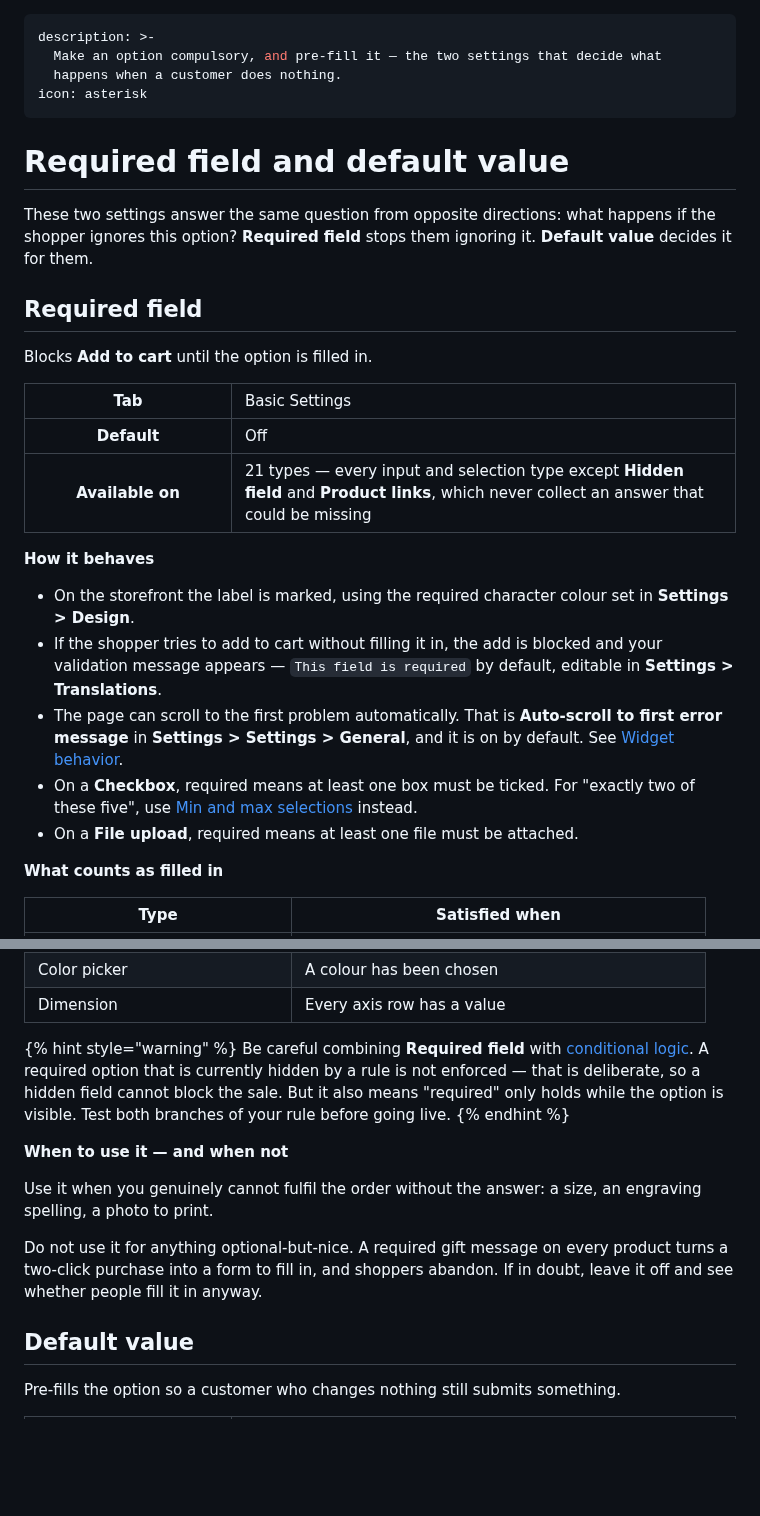
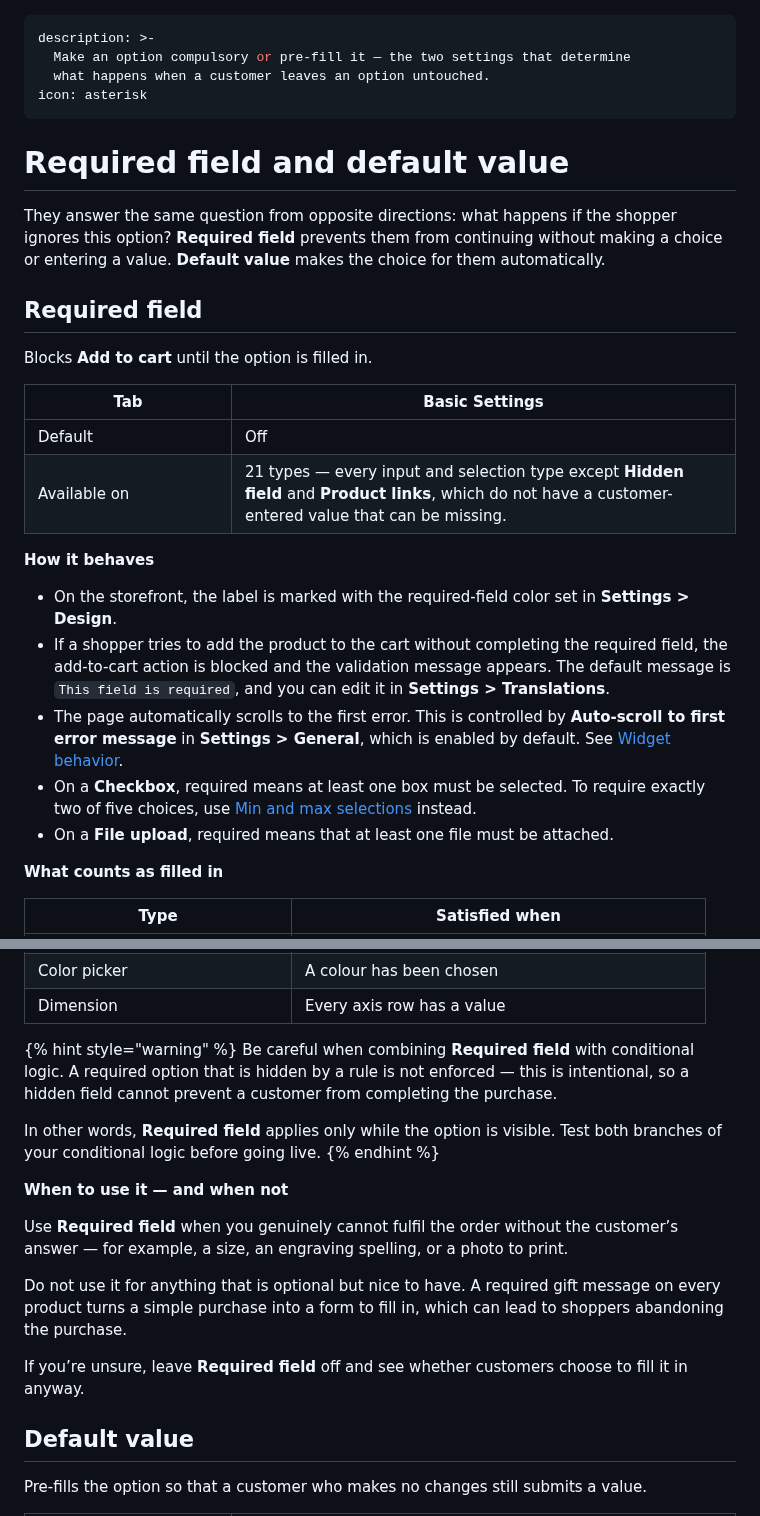
Before and after one commit to truong-globo/gpo-docs-2.0, a Markdown page: option-types/shared-settings/required-and-default-value.md, 2 parts joined by grey strips. Drawn GitHub-style; blank space fills up the shorter version.

```diff
--- a/option-types/shared-settings/required-and-default-value.md
+++ b/option-types/shared-settings/required-and-default-value.md
@@ -1,43 +1,47 @@
 ---
 description: >-
-  Make an option compulsory, and pre-fill it — the two settings that decide what
-  happens when a customer does nothing.
+  Make an option compulsory or pre-fill it — the two settings that determine
+  what happens when a customer leaves an option untouched.
 icon: asterisk
 ---
 
 # Required field and default value
 
-These two settings answer the same question from opposite directions: what happens if the shopper ignores this option? **Required field** stops them ignoring it. **Default value** decides it for them.
+They answer the same question from opposite directions: what happens if the shopper ignores this option? **Required field** prevents them from continuing without making a choice or entering a value. **Default value** makes the choice for them automatically.
 
 ## Required field
 
 Blocks **Add to cart** until the option is filled in.
 
-<table><thead><tr><th width="180">Tab</th><td>Basic Settings</td></tr><tr><th>Default</th><td>Off</td></tr><tr><th>Available on</th><td>21 types — every input and selection type except <strong>Hidden field</strong> and <strong>Product links</strong>, which never collect an answer that could be missing</td></tr></thead></table>
+<table><thead><tr><th width="180">Tab</th><th>Basic Settings</th></tr></thead><tbody><tr><td>Default</td><td>Off</td></tr><tr><td>Available on</td><td>21 types — every input and selection type except <strong>Hidden field</strong> and <strong>Product links</strong>, which do not have a customer-entered value that can be missing.</td></tr></tbody></table>
 
 **How it behaves**
 
-* On the storefront the label is marked, using the required character colour set in **Settings > Design**.
-* If the shopper tries to add to cart without filling it in, the add is blocked and your validation message appears — `This field is required` by default, editable in **Settings > Translations**.
-* The page can scroll to the first problem automatically. That is **Auto-scroll to first error message** in **Settings > Settings > General**, and it is on by default. See [Widget behavior](../../storefront/widget-behavior.md).
-* On a **Checkbox**, required means at least one box must be ticked. For "exactly two of these five", use [Min and max selections](limits.md#min-and-max-selections) instead.
-* On a **File upload**, required means at least one file must be attached.
+* On the storefront, the label is marked with the required-field color set in **Settings > Design**.
+* If a shopper tries to add the product to the cart without completing the required field, the add-to-cart action is blocked and the validation message appears. The default message is `This field is required`, and you can edit it in **Settings > Translations**.
+* The page automatically scrolls to the first error. This is controlled by **Auto-scroll to first error message** in **Settings > General**, which is enabled by default. See [Widget behavior](../../storefront/widget-behavior.md).
+* On a **Checkbox**, required means at least one box must be selected. To require exactly two of five choices, use [Min and max selections](limits.md#min-and-max-selections) instead.
+* On a **File upload**, required means that at least one file must be attached.
 
 **What counts as filled in**
 
 <table><thead><tr><th width="240">Type</th><th>Satisfied when</th></tr></thead><tbody><tr><td>Text, Textarea, Number, Phone, Email</td><td>Any character has been entered</td></tr><tr><td>Select, Dropdown, Radio, Button, swatches</td><td>A value is selected</td></tr><tr><td>Checkbox</td><td>At least one value is ticked</td></tr><tr><td>File upload</td><td>At least one file is attached</td></tr><tr><td>Date and time picker</td><td>A date, or a time, or both, depending on the format</td></tr><tr><td>Switch</td><td>The switch is on</td></tr><tr><td>Range slider</td><td>A value has been set</td></tr><tr><td>Color picker</td><td>A colour has been chosen</td></tr><tr><td>Dimension</td><td>Every axis row has a value</td></tr></tbody></table>
 
 {% hint style="warning" %}
-Be careful combining **Required field** with [conditional logic](conditional-logic-and-add-on-fields.md#conditional-logic). A required option that is currently hidden by a rule is not enforced — that is deliberate, so a hidden field cannot block the sale. But it also means "required" only holds while the option is visible. Test both branches of your rule before going live.
+Be careful when combining **Required field** with conditional logic. A required option that is hidden by a rule is not enforced — this is intentional, so a hidden field cannot prevent a customer from completing the purchase.
+
+In other words, **Required field** applies only while the option is visible. Test both branches of your conditional logic before going live.
 {% endhint %}
 
 **When to use it — and when not**
 
-Use it when you genuinely cannot fulfil the order without the answer: a size, an engraving spelling, a photo to print.
+Use **Required field** when you genuinely cannot fulfil the order without the customer’s answer — for example, a size, an engraving spelling, or a photo to print.
 
-Do not use it for anything optional-but-nice. A required gift message on every product turns a two-click purchase into a form to fill in, and shoppers abandon. If in doubt, leave it off and see whether people fill it in anyway.
+Do not use it for anything that is optional but nice to have. A required gift message on every product turns a simple purchase into a form to fill in, which can lead to shoppers abandoning the purchase.
+
+If you’re unsure, leave **Required field** off and see whether customers choose to fill it in anyway.
 
 ## Default value
 
-Pre-fills the option so a customer who changes nothing still submits something.
+Pre-fills the option so that a customer who makes no changes still submits a value.
 
```
Also changed, not shown: other parts of option-types/shared-settings/required-and-default-value.md (+8 -10 lines), option-types/shared-settings/placeholder-and-help-text.md (+2 -0 lines), .gitbook/assets/2026-08-31_10-05-10 (1).png (added), .gitbook/assets/2026-08-31_10-21-10.png (added).
